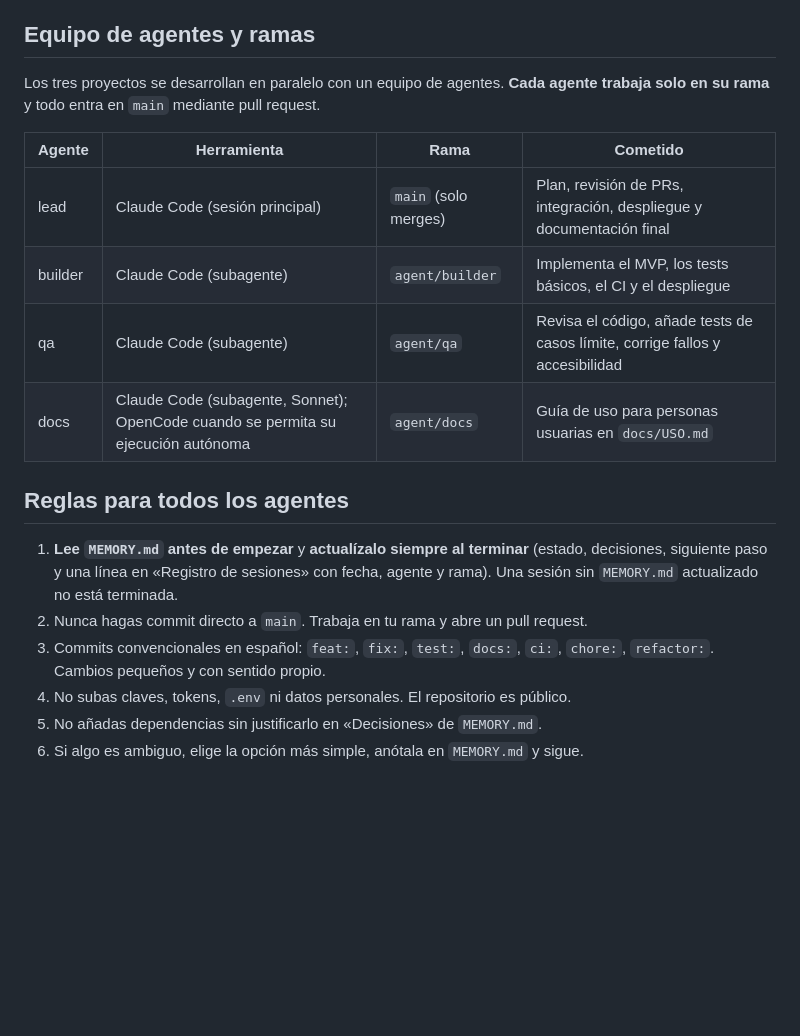
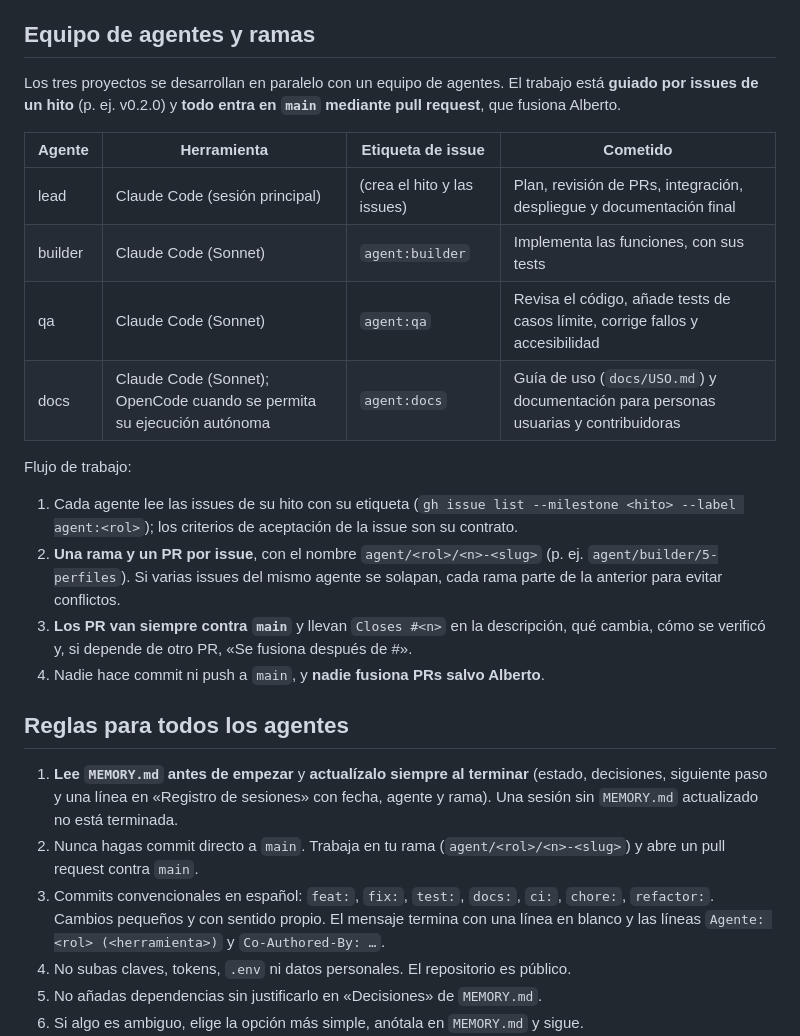
Before and after one commit to BertMarti/printquote, a Markdown page: AGENTS.md, the part around the change. GitHub-like rendering; blank space fills up the shorter version.

Commit message:
docs: flujo de trabajo por issues del hito en AGENTS.md y CONTRIBUTING.md
Agente: builder (Claude Code · Sonnet)
Co-Authored-By: Claude Sonnet 5.5 <noreply@anthropic.com>

```diff
--- a/AGENTS.md
+++ b/AGENTS.md
@@ -35,19 +35,25 @@ Minimalista, claro y preciso, como una ficha técnica.
 - Los tiempos se rotulan siempre como **estimación**.
 
 ## Equipo de agentes y ramas
-Los tres proyectos se desarrollan en paralelo con un equipo de agentes. **Cada agente trabaja solo en su rama** y todo entra en `main` mediante pull request.
+Los tres proyectos se desarrollan en paralelo con un equipo de agentes. El trabajo está **guiado por issues de un hito** (p. ej. v0.2.0) y **todo entra en `main` mediante pull request**, que fusiona Alberto.
 
-| Agente | Herramienta | Rama | Cometido |
+| Agente | Herramienta | Etiqueta de issue | Cometido |
 |---|---|---|---|
-| lead | Claude Code (sesión principal) | `main` (solo merges) | Plan, revisión de PRs, integración, despliegue y documentación final |
-| builder | Claude Code (subagente) | `agent/builder` | Implementa el MVP, los tests básicos, el CI y el despliegue |
-| qa | Claude Code (subagente) | `agent/qa` | Revisa el código, añade tests de casos límite, corrige fallos y accesibilidad |
-| docs | Claude Code (subagente, Sonnet); OpenCode cuando se permita su ejecución autónoma | `agent/docs` | Guía de uso para personas usuarias en `docs/USO.md` |
+| lead | Claude Code (sesión principal) | (crea el hito y las issues) | Plan, revisión de PRs, integración, despliegue y documentación final |
+| builder | Claude Code (Sonnet) | `agent:builder` | Implementa las funciones, con sus tests |
+| qa | Claude Code (Sonnet) | `agent:qa` | Revisa el código, añade tests de casos límite, corrige fallos y accesibilidad |
+| docs | Claude Code (Sonnet); OpenCode cuando se permita su ejecución autónoma | `agent:docs` | Guía de uso (`docs/USO.md`) y documentación para personas usuarias y contribuidoras |
+
+Flujo de trabajo:
+1. Cada agente lee las issues de su hito con su etiqueta (`gh issue list --milestone <hito> --label agent:<rol>`); los criterios de aceptación de la issue son su contrato.
+2. **Una rama y un PR por issue**, con el nombre `agent/<rol>/<n>-<slug>` (p. ej. `agent/builder/5-perfiles`). Si varias issues del mismo agente se solapan, cada rama parte de la anterior para evitar conflictos.
+3. **Los PR van siempre contra `main`** y llevan `Closes #<n>` en la descripción, qué cambia, cómo se verificó y, si depende de otro PR, «Se fusiona después de #<PR>».
+4. Nadie hace commit ni push a `main`, y **nadie fusiona PRs salvo Alberto**.
 
 ## Reglas para todos los agentes
 1. **Lee `MEMORY.md` antes de empezar** y **actualízalo siempre al terminar** (estado, decisiones, siguiente paso y una línea en «Registro de sesiones» con fecha, agente y rama). Una sesión sin `MEMORY.md` actualizado no está terminada.
-2. Nunca hagas commit directo a `main`. Trabaja en tu rama y abre un pull request.
-3. Commits convencionales en español: `feat:`, `fix:`, `test:`, `docs:`, `ci:`, `chore:`, `refactor:`. Cambios pequeños y con sentido propio.
+2. Nunca hagas commit directo a `main`. Trabaja en tu rama (`agent/<rol>/<n>-<slug>`) y abre un pull request contra `main`.
+3. Commits convencionales en español: `feat:`, `fix:`, `test:`, `docs:`, `ci:`, `chore:`, `refactor:`. Cambios pequeños y con sentido propio. El mensaje termina con una línea en blanco y las líneas `Agente: <rol> (<herramienta>)` y `Co-Authored-By: …`.
 4. No subas claves, tokens, `.env` ni datos personales. El repositorio es público.
 5. No añadas dependencias sin justificarlo en «Decisiones» de `MEMORY.md`.
 6. Si algo es ambiguo, elige la opción más simple, anótala en `MEMORY.md` y sigue.
```
Also changed, not shown: CONTRIBUTING.md (+1 -1 lines).
